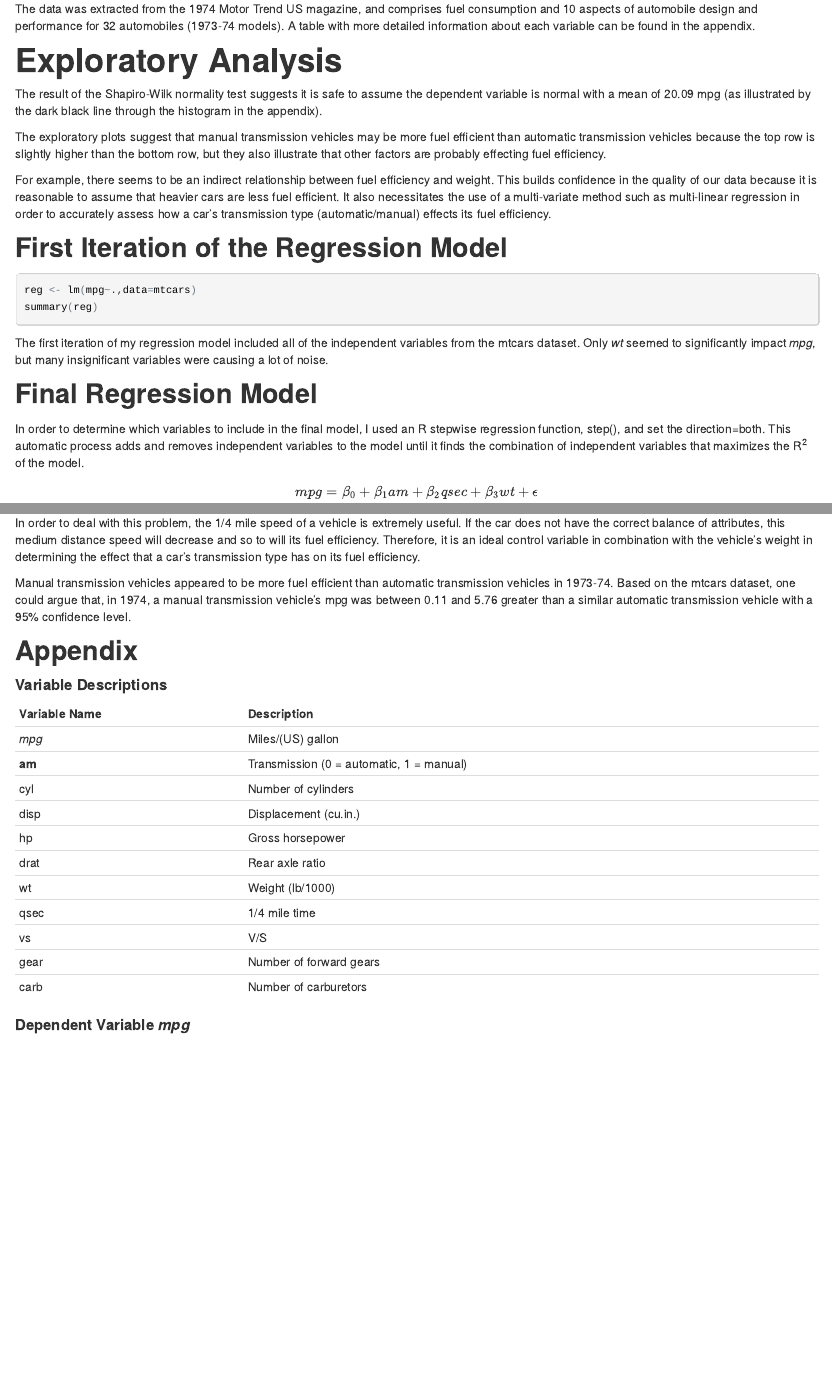
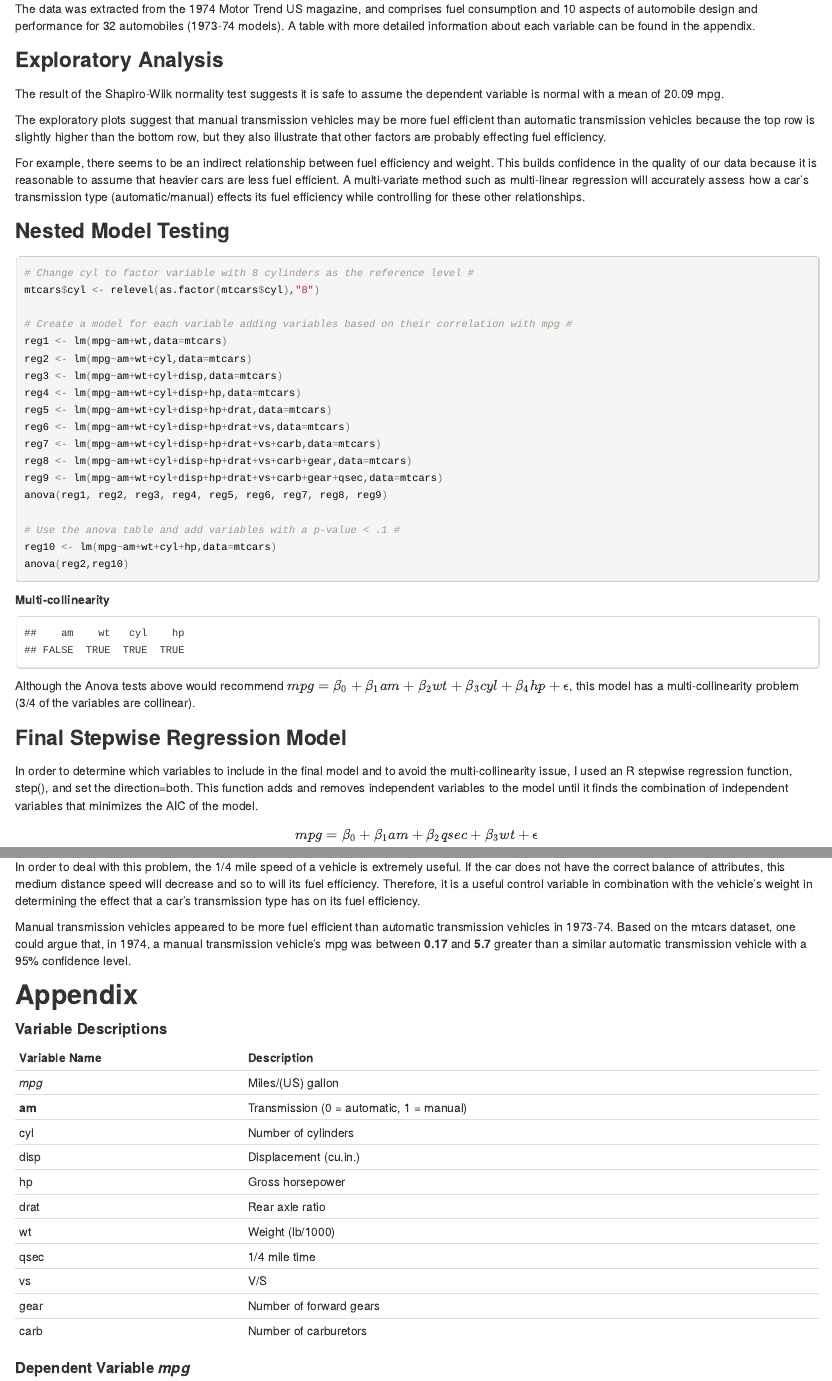
Before and after one commit to Dripdrop12/mtcars_regression, an R Markdown document (mtcars.rmd): the page in a window 1100 px wide, from 410 px down, and a second part further down, joined at a grey line. The pictures show the output file mtcars.html that the author committed with the source, opened offline.

Commit message:
Final Commit

````diff
--- a/mtcars.rmd
+++ b/mtcars.rmd
@@ -2,7 +2,7 @@
 title: "The Fuel Consumption of Automatic and Manual Vehicles (1973-74 models)"
 author: "Jonathan Hill, MPA"
 date: "Thursday, April 23, 2015"
-output: html_document
+output: word_document
 ---
 ```{r,echo=FALSE,warning=FALSE}
 library(datasets)
@@ -21,22 +22,46 @@ I will attempt to answer these questions using a multi-linear regression model w
 The data was extracted from the 1974 Motor Trend US magazine, and comprises fuel consumption and 10 aspects of automobile design and performance for 32 automobiles (1973-74 models). A table with more detailed information about each variable can be found in the appendix.
 
-# Exploratory Analysis
-The result of the Shapiro-Wilk normality test suggests it is safe to assume the dependent variable is normal with a mean of `r round(mean(mtcars$mpg),2)` mpg (as illustrated by the dark black line through the histogram in the appendix).
+### Exploratory Analysis
+The result of the Shapiro-Wilk normality test suggests it is safe to assume the dependent variable is normal with a mean of `r round(mean(mtcars$mpg),2)` mpg.
 
 The exploratory plots suggest that manual transmission vehicles may be more fuel efficient than automatic transmission vehicles because the top row is slightly higher than the bottom row, but they also illustrate that other factors are probably effecting fuel efficiency.
 
-For example, there seems to be an indirect relationship between fuel efficiency and weight.  This builds confidence in the quality of our data because it is reasonable to assume that heavier cars are less fuel efficient. It also necessitates the use of a multi-variate method such as multi-linear regression in order to accurately assess how a car's transmission type (automatic/manual) effects its fuel efficiency.
+For example, there seems to be an indirect relationship between fuel efficiency and weight.  This builds confidence in the quality of our data because it is reasonable to assume that heavier cars are less fuel efficient. A multi-variate method such as multi-linear regression will accurately assess how a car's transmission type (automatic/manual) effects its fuel efficiency while controlling for these other relationships.
 
-## First Iteration of the Regression Model
+### Nested Model Testing
 ```{r, results='hide'}
-reg <- lm(mpg~.,data=mtcars)
-summary(reg)
+# Change cyl to factor variable with 8 cylinders as the reference level #
+mtcars$cyl <- relevel(as.factor(mtcars$cyl),"8")
+
+# Create a model for each variable adding variables based on their correlation with mpg #
+reg1 <- lm(mpg~am+wt,data=mtcars)
+reg2 <- lm(mpg~am+wt+cyl,data=mtcars)
+reg3 <- lm(mpg~am+wt+cyl+disp,data=mtcars)
+reg4 <- lm(mpg~am+wt+cyl+disp+hp,data=mtcars)
+reg5 <- lm(mpg~am+wt+cyl+disp+hp+drat,data=mtcars)
+reg6 <- lm(mpg~am+wt+cyl+disp+hp+drat+vs,data=mtcars)
+reg7 <- lm(mpg~am+wt+cyl+disp+hp+drat+vs+carb,data=mtcars)
+reg8 <- lm(mpg~am+wt+cyl+disp+hp+drat+vs+carb+gear,data=mtcars)
+reg9 <- lm(mpg~am+wt+cyl+disp+hp+drat+vs+carb+gear+qsec,data=mtcars)
+anova(reg1, reg2, reg3, reg4, reg5, reg6, reg7, reg8, reg9)
+
+# Use the anova table and add variables with a p-value < .1 #
+reg10 <- lm(mpg~am+wt+cyl+hp,data=mtcars)
+anova(reg2,reg10)
+```
+```{r,echo=FALSE,results='hide'}
+viftable <- vif(reg10)
 ```
 
-The first iteration of my regression model included all of the independent variables from the mtcars dataset.  Only *wt* seemed to significantly impact *mpg*, but many insignificant variables were causing a lot of noise.
+##### Multi-collinearity
+```{r,echo=FALSE}
+# Multicollinearity test #
+sqrt(viftable[,1])>2
+```
+Although the Anova tests above would recommend $mpg = \beta_0 + \beta_1am + \beta_2wt + \beta_3cyl + \beta_4hp + \epsilon$, this model has a multi-collinearity problem (3/4 of the variables are collinear).
 
-## Final Regression Model
-In order to determine which variables to include in the final model, I used an R stepwise regression function, step(), and set the direction=both. This automatic process adds and removes independent variables to the model until it finds the combination of independent variables that maximizes the R^2^ of the model.
+### Final Stepwise Regression Model
+In order to determine which variables to include in the final model and to avoid the multi-collinearity issue, I used an R stepwise regression function, step(), and set the direction=both. This function adds and removes independent variables to the model until it finds the combination of independent variables that minimizes the AIC of the model.
 
 $$mpg = \beta_0 + \beta_1 am + \beta_2 qsec + \beta_3 wt + \epsilon$$
 
@@ -50,9 +76,9 @@ summary(final.reg)
 # Conclusion
 Many characteristics of cars are highly correlated with each other.  For example, heavy cars tend to have larger engines and powerful engines tend to have more cylinders (see correlation matrix in the appendix).  This results in multi-colinearity issues.
 
-In order to deal with this problem, the 1/4 mile speed of a vehicle is extremely useful.  If the car does not have the correct balance of attributes, this medium distance speed will decrease and so to will its fuel efficiency.  Therefore, it is an ideal control variable in combination with the vehicle's weight in determining the effect that a car's transmission type has on its fuel efficiency.
+In order to deal with this problem, the 1/4 mile speed of a vehicle is extremely useful.  If the car does not have the correct balance of attributes, this medium distance speed will decrease and so to will its fuel efficiency.  Therefore, it is a useful control variable in combination with the vehicle's weight in determining the effect that a car's transmission type has on its fuel efficiency.
 
-Manual transmission vehicles appeared to be more fuel efficient than automatic transmission vehicles in 1973-74. Based on the mtcars dataset, one could argue that, in 1974, a manual transmission vehicle's mpg was between `r round(2.9358 - 2*1.4109,2)` and `r round(2.9358 + 2*1.4109,2)` greater than a similar automatic transmission vehicle with a 95% confidence level.
+Manual transmission vehicles appeared to be more fuel efficient than automatic transmission vehicles in 1973-74. Based on the mtcars dataset, one could argue that, in 1974, a manual transmission vehicle's mpg was between **`r round(2.9358 - 1.96*1.4109,2)`** and **`r round(2.9358 + 1.96*1.4109,2)`** greater than a similar automatic transmission vehicle with a 95% confidence level.
 
 ## Appendix
 #### Variable Descriptions
````
Also changed, not shown: mtcars.html, mtcars.rmd (8 more changed lines).
